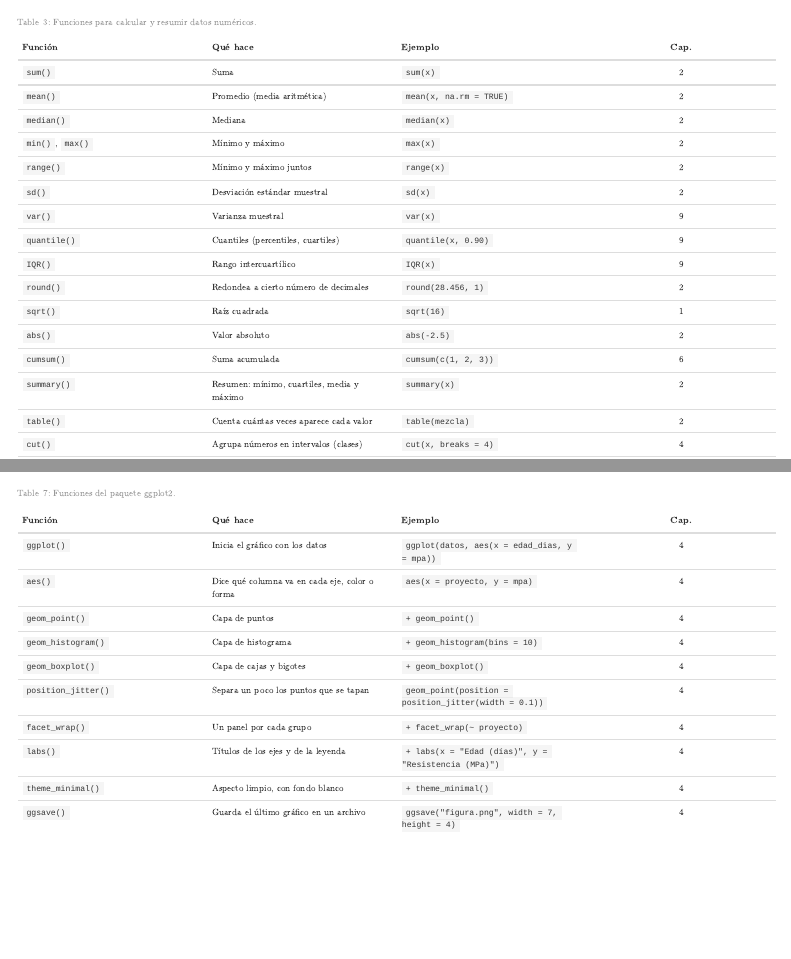
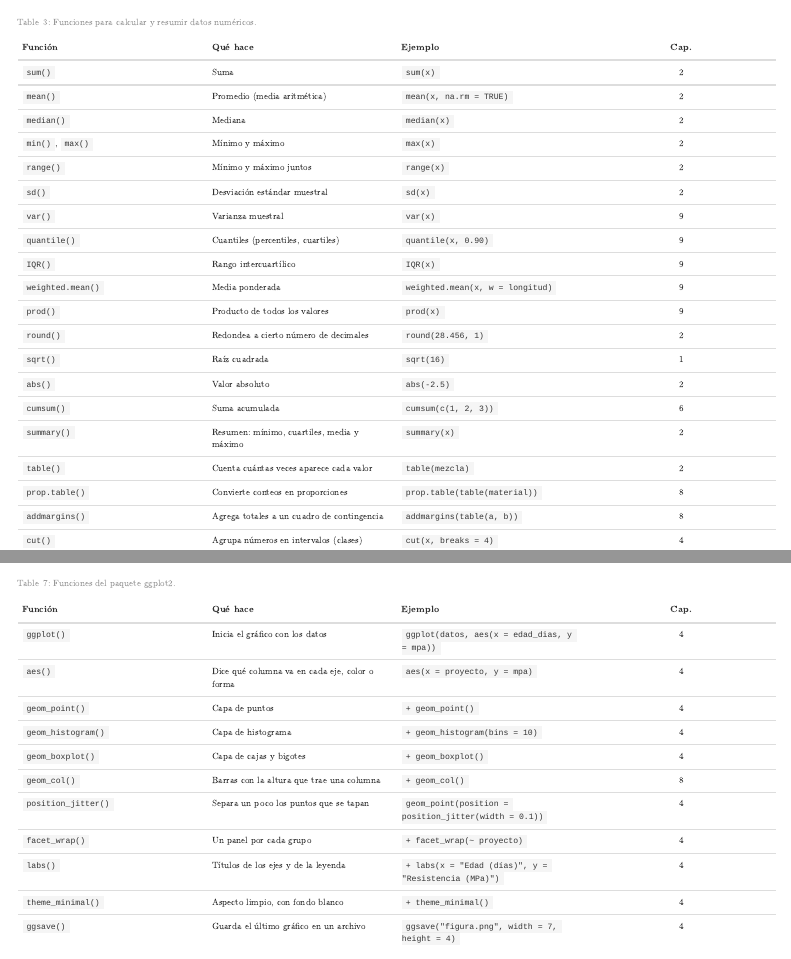
Before and after one commit to ems270900/Libro_Estad-stica, a Quarto document (B-funciones_r.qmd): the page in a window 1100 px wide, from 1220 px down, and a second part further down, joined at a grey line. Rendered offline with R 4.5, knitr and Pandoc in place of Quarto, with nearby package versions; menus at the side of the page are left out.

Commit message:
Apéndice B: funciones nuevas de la Parte II
Co-Authored-By: Claude Opus 5.5 <noreply@anthropic.com>
Claude-Session: https://claude.ai/code/session_01AuYMBPk1BUf3LkuR3mCR8i

```diff
--- a/B-funciones_r.qmd
+++ b/B-funciones_r.qmd
@@ -71,12 +71,16 @@
 | `var()` | Varianza muestral | `var(x)` | 9 |
 | `quantile()` | Cuantiles (percentiles, cuartiles) | `quantile(x, 0.90)` | 9 |
 | `IQR()` | Rango intercuartílico | `IQR(x)` | 9 |
+| `weighted.mean()` | Media ponderada | `weighted.mean(x, w = longitud)` | 9 |
+| `prod()` | Producto de todos los valores | `prod(x)` | 9 |
 | `round()` | Redondea a cierto número de decimales | `round(28.456, 1)` | 2 |
 | `sqrt()` | Raíz cuadrada | `sqrt(16)` | 1 |
 | `abs()` | Valor absoluto | `abs(-2.5)` | 2 |
 | `cumsum()` | Suma acumulada | `cumsum(c(1, 2, 3))` | 6 |
 | `summary()` | Resumen: mínimo, cuartiles, media y máximo | `summary(x)` | 2 |
 | `table()` | Cuenta cuántas veces aparece cada valor | `table(mezcla)` | 2 |
+| `prop.table()` | Convierte conteos en proporciones | `prop.table(table(material))` | 8 |
+| `addmargins()` | Agrega totales a un cuadro de contingencia | `addmargins(table(a, b))` | 8 |
 | `cut()` | Agrupa números en intervalos (clases) | `cut(x, breaks = 4)` | 4 |
 | `ifelse()` | Elige entre dos valores según una condición | `ifelse(x >= 28, "Cumple", "No cumple")` | 3 |
 
@@ -149,6 +155,7 @@
 | `geom_point()` | Capa de puntos | `+ geom_point()` | 4 |
 | `geom_histogram()` | Capa de histograma | `+ geom_histogram(bins = 10)` | 4 |
 | `geom_boxplot()` | Capa de cajas y bigotes | `+ geom_boxplot()` | 4 |
+| `geom_col()` | Barras con la altura que trae una columna | `+ geom_col()` | 8 |
 | `position_jitter()` | Separa un poco los puntos que se tapan | `geom_point(position = position_jitter(width = 0.1))` | 4 |
 | `facet_wrap()` | Un panel por cada grupo | `+ facet_wrap(~ proyecto)` | 4 |
 | `labs()` | Títulos de los ejes y de la leyenda | `+ labs(x = "Edad (días)", y = "Resistencia (MPa)")` | 4 |
```
Also changed, not shown: B-funciones_r.qmd (2 more changed lines).
